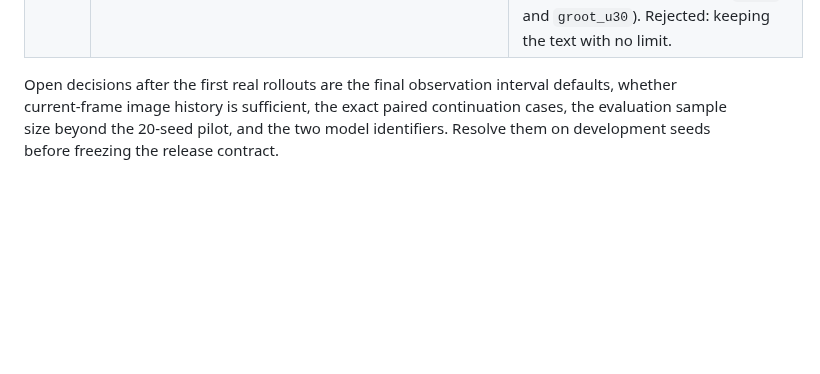
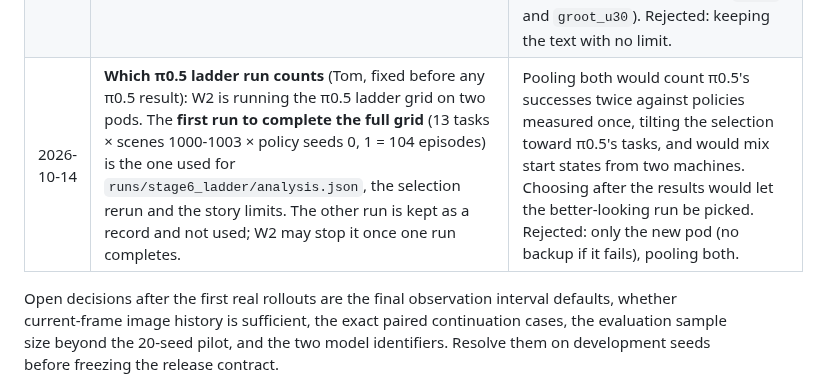
Before and after one commit to tom05919/OrcaBench, a Markdown page: docs/decisions.md, the part around the change. GitHub-like rendering; blank space fills up the shorter version.

Commit message:
W1: the first complete pi05 ladder run counts (Tom, fixed before results)
Co-Authored-By: Claude Opus 5.5 <noreply@anthropic.com>

```diff
--- a/docs/decisions.md
+++ b/docs/decisions.md
@@ -66,6 +66,7 @@ old entry and explain the effect on comparability.
 | 2026-10-14 | Calibrated call charges written to `configs/time_pressure.json`: **Opus 5.5 4.74 s, Sonnet 5.5 1.76 s** per response, by the rule in the row above. | W3's replay (`docs/stage6_pilot.md`, W3 `1edaf4c`): all 27 observations of the eight-episode Opus pilot, once per model, on the same inputs, 54 valid replies, no retries or exclusions, $0.64. Medians of first calls (n = 8) and later calls (n = 19): Opus 2.14 s and 5.05 s, Sonnet 1.69 s and 1.76 s. Opus matches stage 3's independent 4.7 s; Sonnet is lower than the provisional 2.2 s from stage 1's older prompt. One Opus-generated session, one replay per observation: no uncertainty estimate. The config is not frozen until the story limits are written. |
 | 2026-10-14 | **The freeze waits for π0.5** (Tom). π0.5 stays one of the three final policies; the freeze follows its smoke test, its ladder, the selection rerun and the story limits, and the final runs follow the freeze. Replaces the October 13 fallback (two GR00T policies with π0.5 untested). | By 19:41 the π0.5 environment had failed twice before any episode (openpi's `pytest` import, then `chex`/`robocasa` drift); W2's third setup builds from openpi's lock (`0a2b348`). Options put to Tom: freeze tonight on two GR00T policies with π0.5 as separate development evidence (freeze about 21:00-22:00), a 21:00 cutoff (freeze about 01:30 on October 15 if it passed), or keep π0.5 whatever it takes. Consequence: both final pods also build the π0.5 environment, and the report may share October 16 with the final runs. |
 | 2026-10-14 | **A story with no limit is removed** (Tom). If `scripts/set_story_limits.py` finds no qualifying policy for a story task, `--write` deletes that task's `story`, so prompt version 6 shows no story text; the task keeps its deadline and is scored like any other. | Without a limit the score ignores the story, and telling the supervisor about a clock that never counts could push it to declare early for nothing (the pilot had 5 false completions in 8 episodes). It also keeps W3's final check, which refuses a story with a null limit, unchanged. Likely case: MakeIceLemonade (0 of 8 for `groot` and `groot_u30`). Rejected: keeping the text with no limit. |
+| 2026-10-14 | **Which π0.5 ladder run counts** (Tom, fixed before any π0.5 result): W2 is running the π0.5 ladder grid on two pods. The **first run to complete the full grid** (13 tasks × scenes 1000-1003 × policy seeds 0, 1 = 104 episodes) is the one used for `runs/stage6_ladder/analysis.json`, the selection rerun and the story limits. The other run is kept as a record and not used; W2 may stop it once one run completes. | Pooling both would count π0.5's successes twice against policies measured once, tilting the selection toward π0.5's tasks, and would mix start states from two machines. Choosing after the results would let the better-looking run be picked. Rejected: only the new pod (no backup if it fails), pooling both. |
 
 Open decisions after the first real rollouts are the final observation interval
 defaults, whether current-frame image history is sufficient, the exact paired
```
